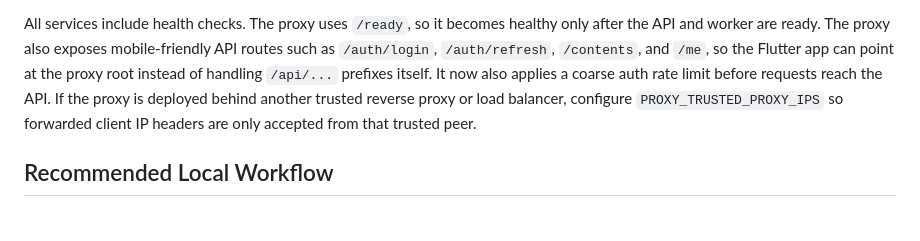
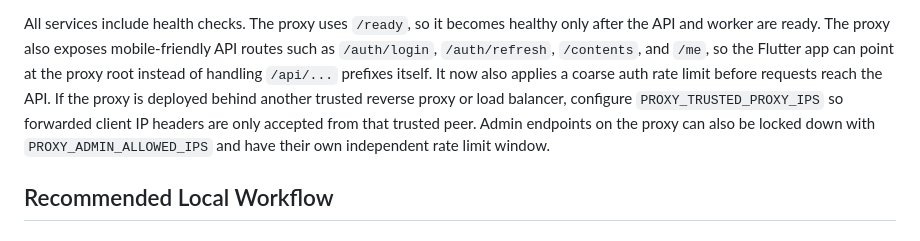
Before and after one commit to furukawa1020/Memory-Safe-English-App, a Markdown page: README.md, the part around the change. Rendered like a GitHub page.

Commit message:
Add configuration for locking down admin endpoints and independent rate limiting

```diff
--- a/README.md
+++ b/README.md
@@ -55,6 +55,7 @@ The local stack is defined in [infra/docker-compose.yml](./infra/docker-compose.
 All services include health checks. The proxy uses `/ready`, so it becomes healthy only after the API and worker are ready.
 The proxy also exposes mobile-friendly API routes such as `/auth/login`, `/auth/refresh`, `/contents`, and `/me`, so the Flutter app can point at the proxy root instead of handling `/api/...` prefixes itself. It now also applies a coarse auth rate limit before requests reach the API.
 If the proxy is deployed behind another trusted reverse proxy or load balancer, configure `PROXY_TRUSTED_PROXY_IPS` so forwarded client IP headers are only accepted from that trusted peer.
+Admin endpoints on the proxy can also be locked down with `PROXY_ADMIN_ALLOWED_IPS` and have their own independent rate limit window.
 
 ## Recommended Local Workflow
 
```
